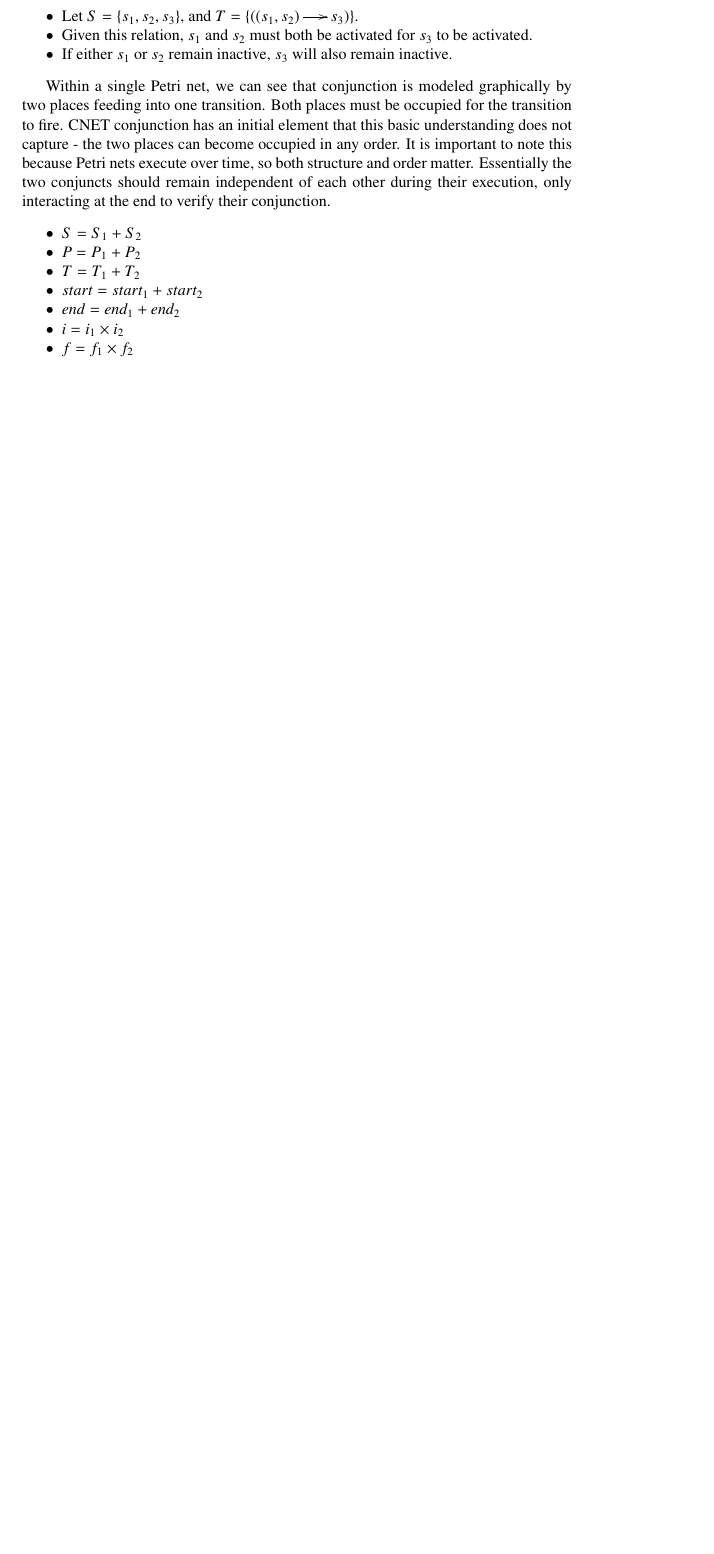
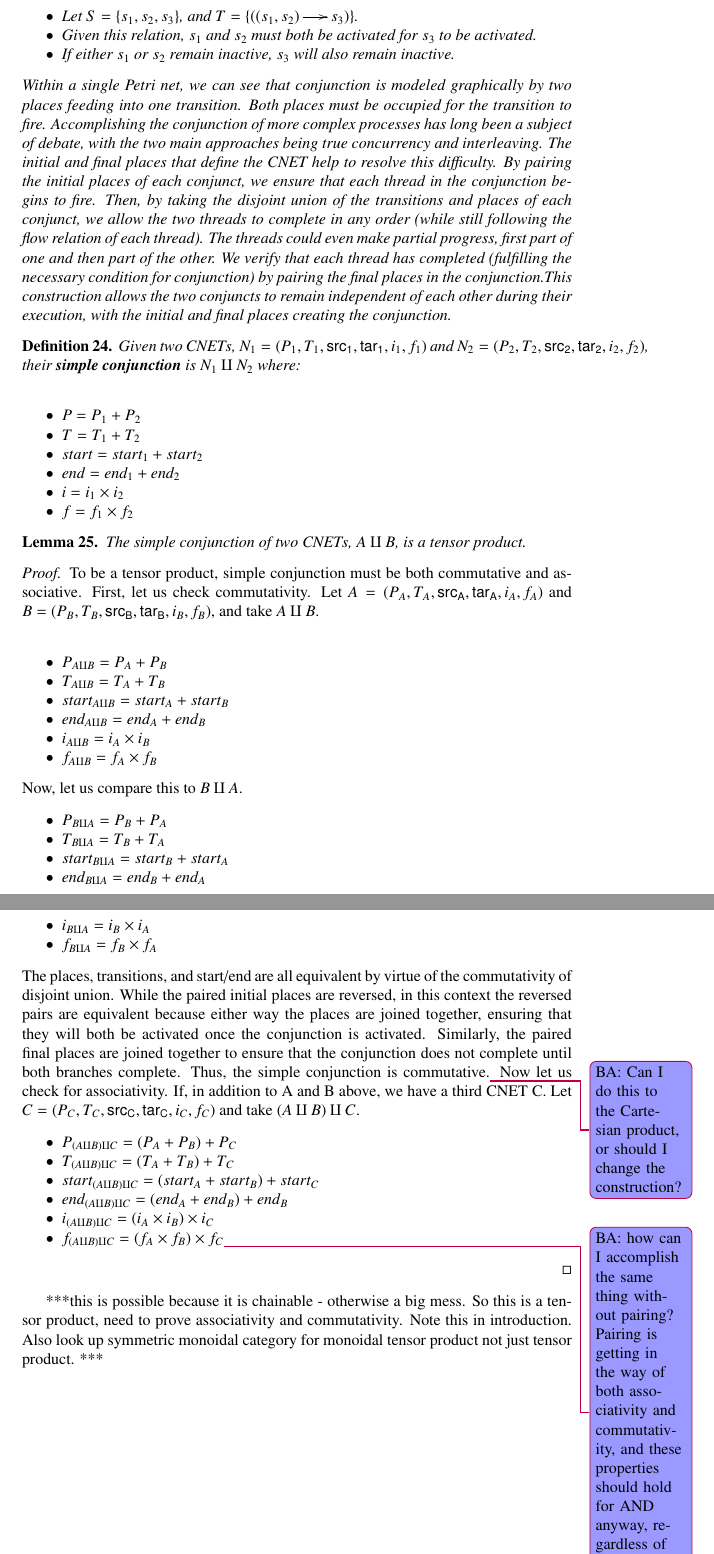
Before and after one commit to MonoidalAttackTrees/Attack-Tree-Petri-Nets, a LaTeX paper (main.tex, which reads NotesAttackTreesPetriNets.tex): part of page 12 of 15 before the commit and two parts of pages 12 and 13 of 16 after it, the two joined at a grey line, cut so that both start at the same text, the shorter picture padded with empty space. Compiled offline with pdfLaTeX.

Commit message:
added tensor product proof.

```diff
--- a/NotesAttackTreesPetriNets.tex
+++ b/NotesAttackTreesPetriNets.tex
@@ -472,6 +472,9 @@ Consider an ordinary Petri net $(S^\oplus, T)$. A simple model of the conjunctio
-Within a single Petri net, we can see that conjunction is modeled graphically by two places feeding into one transition. Both places must be occupied for the transition to fire. CNET conjunction has an initial element that this basic understanding does not capture - the two places can become occupied in any order. It is important to note this because Petri nets execute over time, so both structure and order matter. Essentially the two conjuncts should remain independent of each other during their execution, only interacting at the end to verify their conjunction.
+Within a single Petri net, we can see that conjunction is modeled graphically by two places feeding into one transition. Both places must be occupied for the transition to fire. Accomplishing the conjunction of more complex processes has long been a subject of debate, with the two main approaches being true concurrency and interleaving. The initial and final places that define the CNET help to resolve this difficulty. By pairing the initial places of each conjunct, we ensure that each thread in the conjunction begins to fire. Then, by taking the disjoint union of the transitions and places of each conjunct, we allow the two threads to complete in any order (while still following the flow relation of each thread). The threads could even make partial progress, first part of one and then part of the other. We verify that each thread has completed (fulfilling the necessary condition for conjunction) by pairing the final places in the conjunction.This construction allows the two conjuncts to remain independent of each other during their execution, with the initial and final places creating the conjunction.
+\end{example}
+\begin{definition}
+  \label{def:SIMP-AND-PN}
+  Given two CNETs, $N_1= (P_1, T_1, \mathsf{src_1}, \mathsf{tar_1}, i_1, f_1)$ and $N_2= (P_2, T_2, \mathsf{src_2}, \mathsf{tar_2}, i_2, f_2)$, their \textbf{simple conjunction} is $N_1 \amalg N_2$ where: \\
 \begin{itemize}
-\item $S = S_1 + S_2$
 \item $P= P_1 + P_2$
 \item $T = T_1 + T_2$
 \item $start = start_1 + start_2$
@@ -479,7 +482,43 @@ Within a single Petri net, we can see that conjunction is modeled graphically by
 \item $i = i_1 \times i_2$
 \item$f = f_1 \times f_2$
 \end{itemize}
-
+\end{definition}
+\begin{lemma}
+\label{lemma:REAL-AND-TENSOR-PRODUCT}
+The simple conjunction of two CNETs, $A \amalg B$, is a tensor product.
+\end{lemma}
+\begin{proof}
+To be a tensor product, simple conjunction must be both commutative and associative. First, let us check commutativity.
+Let $A = (P_A, T_A, \mathsf{src_A}, \mathsf{tar_A}, i_A, f_A)$ and $B = (P_B, T_B, \mathsf{src_B}, \mathsf{tar_B}, i_B, f_B)$, and take $A \amalg B$.\\
+\begin{itemize}
+\item $P_{A \amalg B}= P_A + P_B$
+\item $T_{A \amalg B} = T_A + T_B$
+\item $start_{A \amalg B} = start_A + start_B$
+\item $end_{A \amalg B} = end_A + end_B$
+\item $i_{A \amalg B} = i_A \times i_B$
+\item$f_{A \amalg B} = f_A \times f_B$
+\end{itemize}
+Now, let us compare this to ${B \amalg A}$.
+\begin{itemize}
+\item $P_{B \amalg A}= P_B + P_A$
+\item $T_{B \amalg A} = T_B + T_A$
+\item $start_{B \amalg A} = start_B + start_A$
+\item $end_{B \amalg A} = end_B + end_A$
+\item $i_{B \amalg A} = i_B \times i_A$
+\item$f_{B \amalg A} = f_B \times f_A$
+\end{itemize}
+The places, transitions, and start/end are all equivalent by virtue of the commutativity of disjoint union. While the paired initial places are reversed, in this context the reversed pairs are equivalent because either way the places are joined together, ensuring that they will both be activated once the conjunction is activated. Similarly, the paired final places are joined together to ensure that the conjunction does not complete until both branches complete. Thus, the simple conjunction is commutative.\todoBA{Can I do this to the Cartesian product, or should I change the construction?}
+Now let us check for associativity. If, in addition to A and B above, we have a third CNET C. Let $C = (P_C, T_C, \mathsf{src_C}, \mathsf{tar_C}, i_C, f_C)$ and take $(A \amalg B)\amalg C$.
+\begin{itemize}
+\item $P_{(A \amalg B)\amalg C}= (P_A + P_B) + P_C$
+\item $T_{(A \amalg B)\amalg C} = (T_A + T_B)+ T_C$
+\item $start_{(A \amalg B)\amalg C} = (start_A + start_B) + start_C$
+\item $end_{(A \amalg B)\amalg C} = (end_A + end_B) + end_B$
+\item $i_{(A \amalg B)\amalg C} = (i_A \times i_B)\times i_C$
+\item$f_{(A \amalg B)\amalg C} = (f_A \times f_B)\times f_C$\todoBA{how can I accomplish the same thing without pairing? Pairing is getting in the way of both associativity and commutativity, and these properties should hold for AND anyway, regardless of the tensor product.}
+\end{itemize}
+\end{proof}
+***this is possible because it is chainable - otherwise a big mess. So this is a tensor product, need to prove associativity and commutativity. Note this in introduction. Also look up symmetric monoidal category for monoidal tensor product not just tensor product. ***
 \newpage
 Example nets:
 %
```
Also changed, not shown: main.pdf, NotesAttackTreesPetriNets.tex (13 more changed lines), 1 other file.
